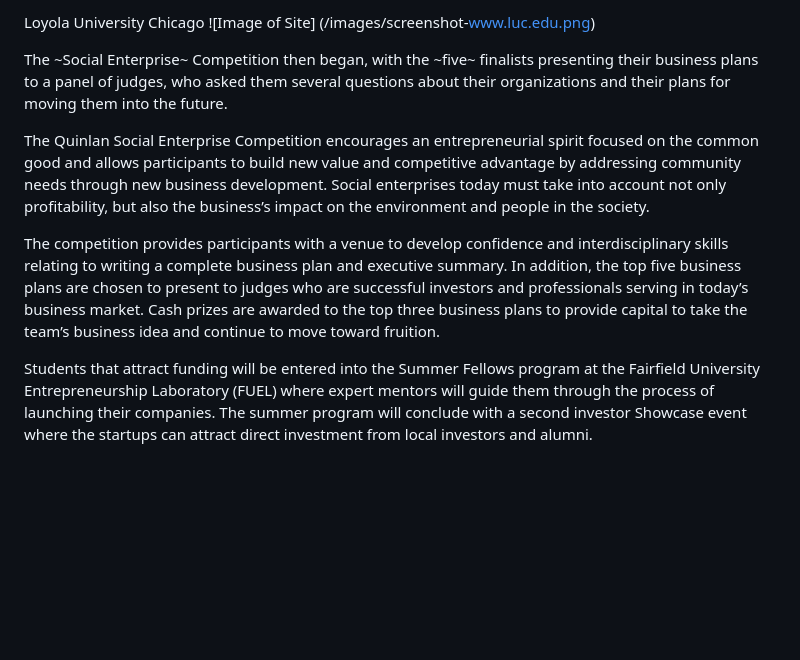
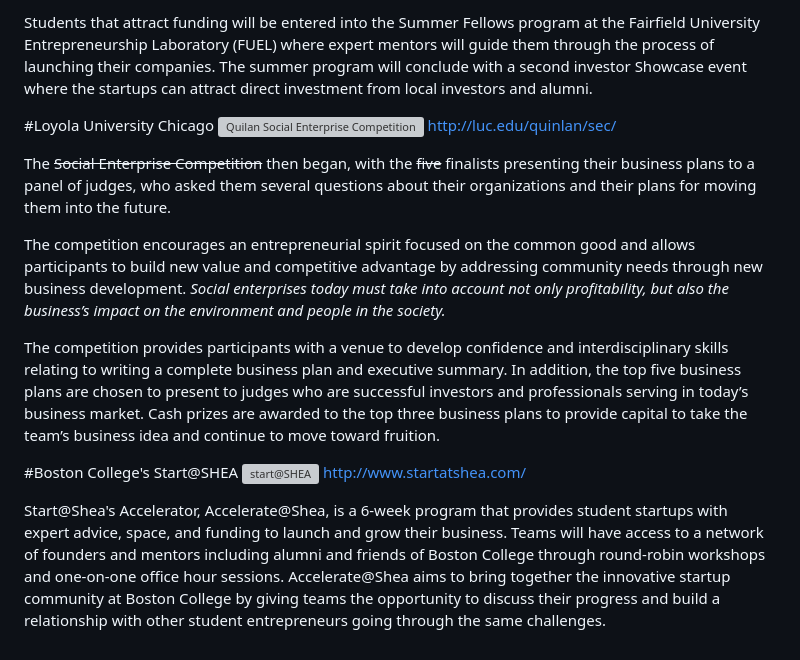
Before and after one commit to Lilchay/Fairfield-Fuel, a Markdown page: docs/Benchmarks.md, the part around the change. GitHub-like rendering; blank space fills up the shorter version; grey boxes are pictures that could not be loaded.

Commit message:
Checking Markdown

```diff
--- a/docs/Benchmarks.md
+++ b/docs/Benchmarks.md
@@ -1,11 +1,18 @@
-Loyola University Chicago
-![Image of Site] (/images/screenshot-www.luc.edu.png)
+Students that attract funding will be entered into the Summer Fellows program at the Fairfield University Entrepreneurship Laboratory (FUEL) where expert mentors will guide them through the process of launching their companies. The summer program will conclude with a second investor Showcase event where the startups can attract direct investment from local investors and alumni.
 
-The ~Social Enterprise~ Competition then began, with the ~five~ finalists presenting their business plans to a panel of judges, who asked them several questions about their organizations and their plans for moving them into the future.
+#Loyola University Chicago
+![Quilan Social Enterprise Competition](/images/screenshot_luc.png)
+http://luc.edu/quinlan/sec/
+
+The ~~Social Enterprise Competition~~ then began, with the ~~five~~ finalists presenting their business plans to a panel of judges, who asked them several questions about their organizations and their plans for moving them into the future.
 
 
-The Quinlan Social Enterprise Competition encourages an entrepreneurial spirit focused on the common good and allows participants to build new value and competitive advantage by addressing community needs through new business development. Social enterprises today must take into account not only profitability, but also the business’s impact on the environment and people in the society.
+The competition encourages an entrepreneurial spirit focused on the common good and allows participants to build new value and competitive advantage by addressing community needs through new business development. *Social enterprises today must take into account not only profitability, but also the business’s impact on the environment and people in the society.*
 
 The competition provides participants with a venue to develop confidence and interdisciplinary skills relating to writing a complete business plan and executive summary. In addition, the top five business plans are chosen to present to judges who are successful investors and professionals serving in today’s business market. Cash prizes are awarded to the top three business plans to provide capital to take the team’s business idea and continue to move toward fruition.
 
-Students that attract funding will be entered into the Summer Fellows program at the Fairfield University Entrepreneurship Laboratory (FUEL) where expert mentors will guide them through the process of launching their companies. The summer program will conclude with a second investor Showcase event where the startups can attract direct investment from local investors and alumni.
+#Boston College's Start@SHEA
+![start@SHEA](\images\screenshot_startatshea.png)
+http://www.startatshea.com/
+
+Start@Shea's Accelerator, Accelerate@Shea, is a 6-week program that provides student startups with expert advice, space, and funding to launch and grow their business. Teams will have access to a network of founders and mentors including alumni and friends of Boston College through round-robin workshops and one-on-one office hour sessions. Accelerate@Shea aims to bring together the innovative startup community at Boston College by giving teams the opportunity to discuss their progress and build a relationship with other student entrepreneurs going through the same challenges.
```
Also changed, not shown: docs/images/screenshot_luc.png (renamed from docs/images/screenshot-www.luc.edu.png), 1 other file.
